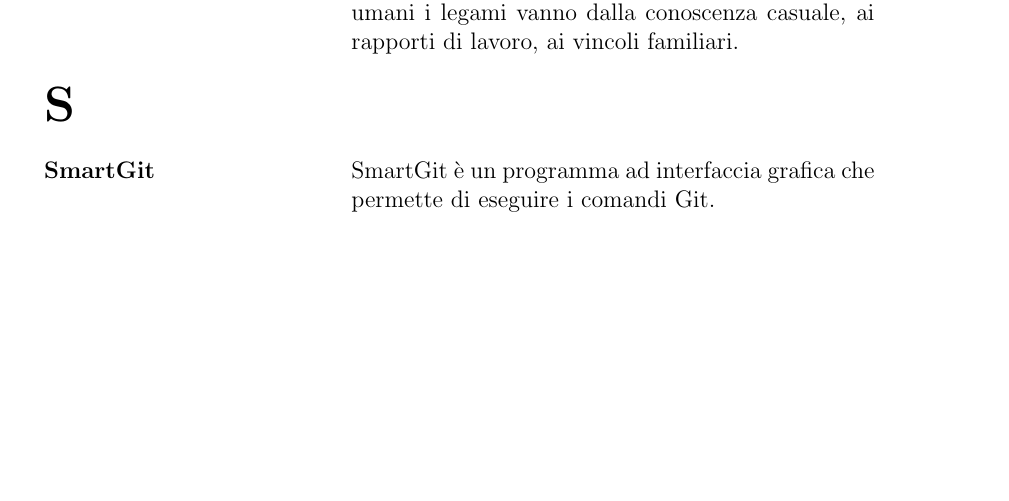
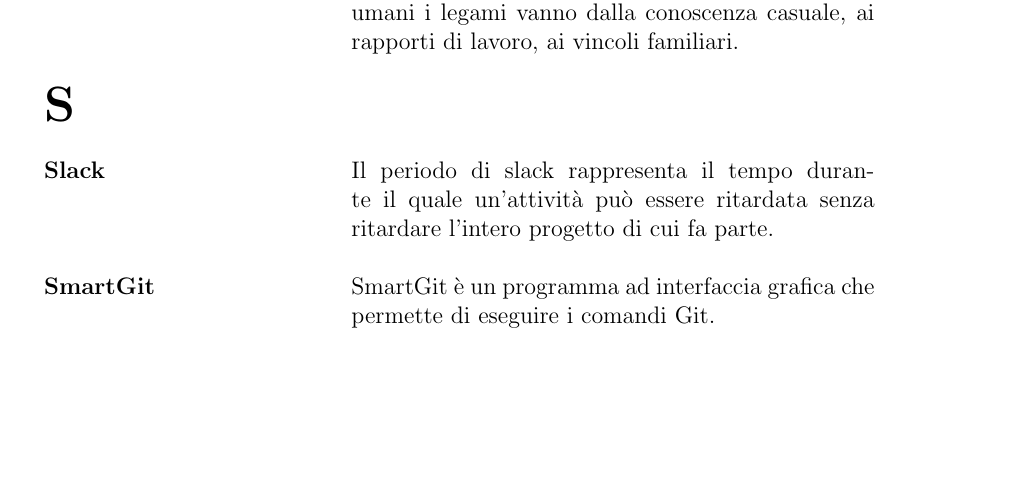
Before and after one commit to 404notfoundunipd/premi-documents, a LaTeX document (Glossario/Glossario_v1.0.tex, which reads Glossario/documents/definizioni.tex): part of page 10 of 12 before the commit and part of page 10 of 13 after it, cut so that both start at the same text, the shorter picture padded with empty space. Compiled offline with pdfLaTeX.

Commit message:
aggiunto slack

```diff
--- a/Glossario/documents/definizioni.tex
+++ b/Glossario/documents/definizioni.tex
@@ -272,6 +272,10 @@
 
 	\\ \\
 
+	\textbf{Slack} & Il periodo di slack rappresenta il tempo durante il quale un'attività può essere ritardata senza ritardare l'intero progetto di cui fa parte.
+
+	\\ \\
+
 	\textbf{SmartGit} & SmartGit è un programma ad interfaccia grafica che permette di eseguire i comandi Git.
 
 	\\ \\
```
